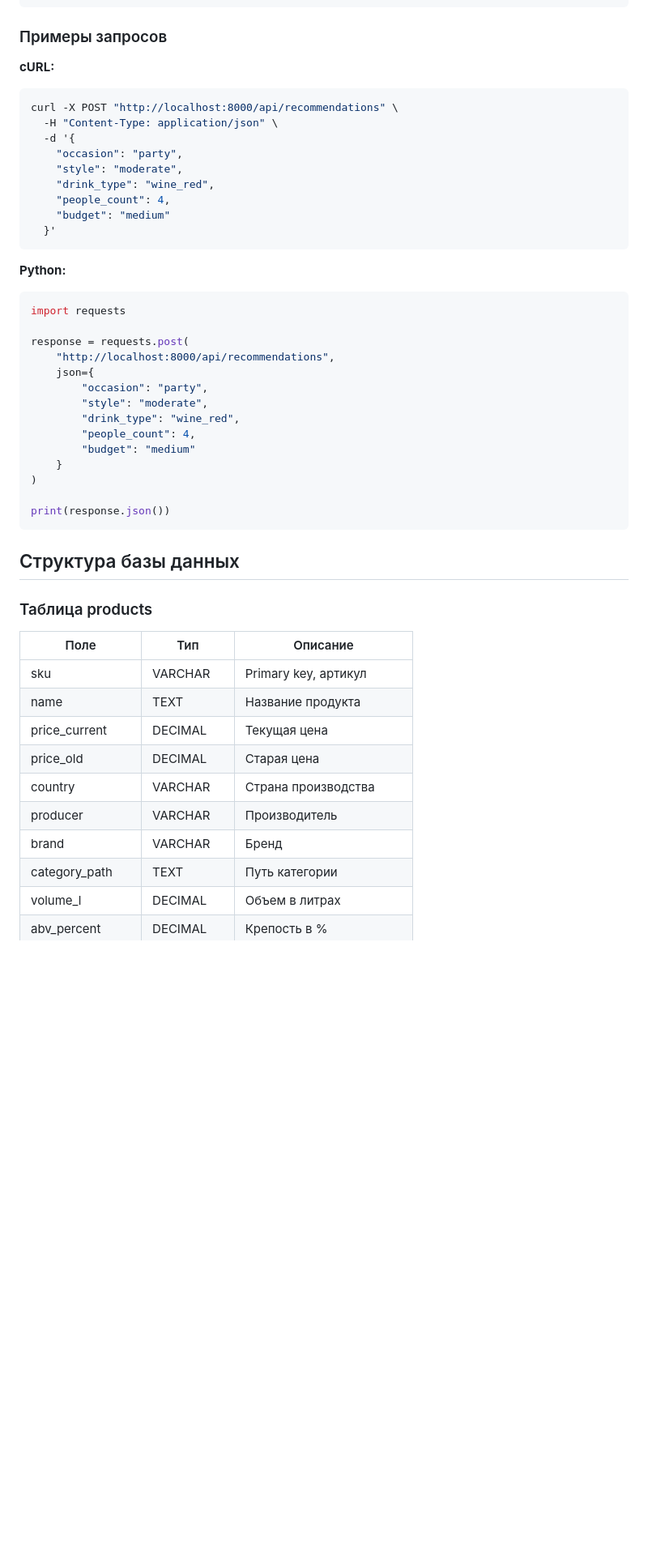
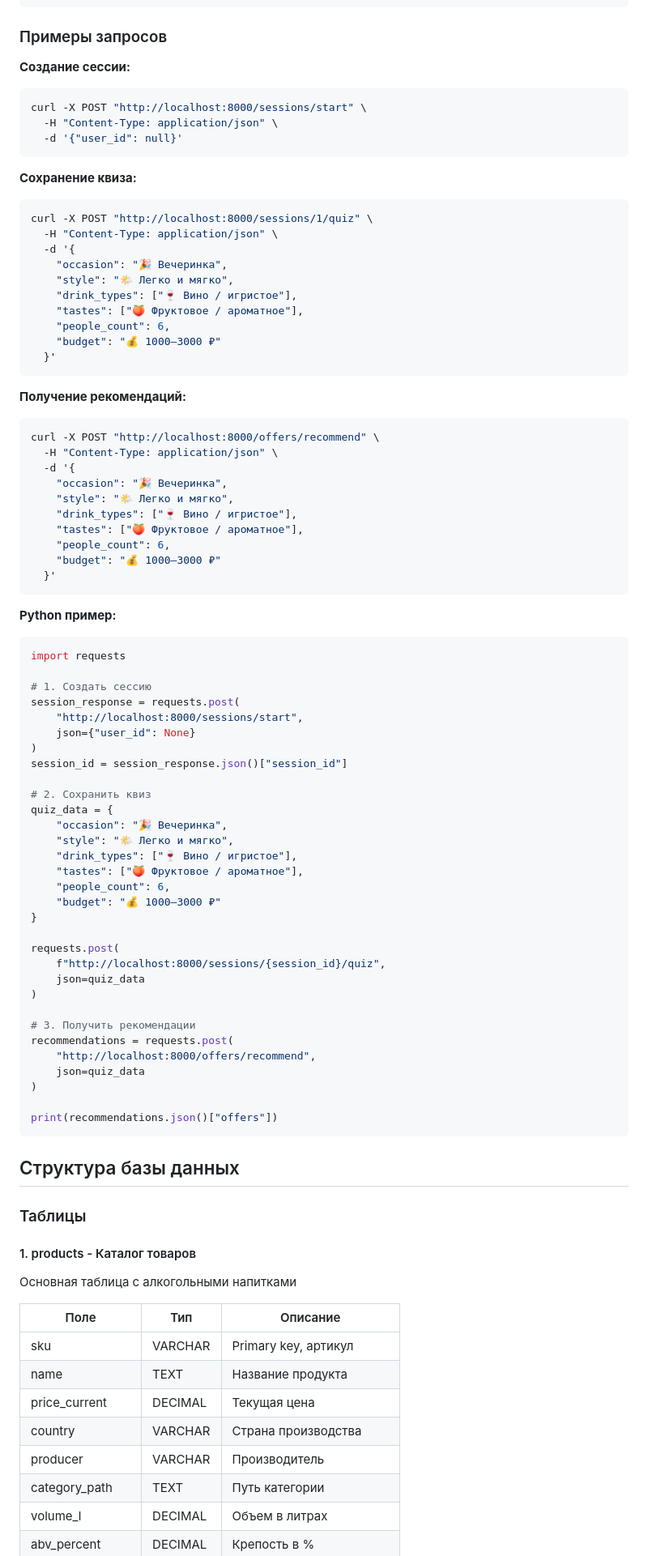
Before and after one commit to sommelierai1488-code/sommelier-ai, a Markdown page: README.md, the part around one of its changes. Shown at 81% size. Drawn GitHub-style; blank space fills up the shorter version.

````diff
--- a/README.md
+++ b/README.md
@@ -328,50 +307,90 @@ python test_api.py
 
 ### Примеры запросов
 
-**cURL:**
+**Создание сессии:**
 ```bash
-curl -X POST "http://localhost:8000/api/recommendations" \
+curl -X POST "http://localhost:8000/sessions/start" \
+  -H "Content-Type: application/json" \
+  -d '{"user_id": null}'
+```
+
+**Сохранение квиза:**
+```bash
+curl -X POST "http://localhost:8000/sessions/1/quiz" \
   -H "Content-Type: application/json" \
   -d '{
-    "occasion": "party",
-    "style": "moderate",
-    "drink_type": "wine_red",
-    "people_count": 4,
-    "budget": "medium"
+    "occasion": "🎉 Вечеринка",
+    "style": "🌤 Легко и мягко",
+    "drink_types": ["🍷 Вино / игристое"],
+    "tastes": ["🍑 Фруктовое / ароматное"],
+    "people_count": 6,
+    "budget": "💰 1000–3000 ₽"
   }'
 ```
 
-**Python:**
+**Получение рекомендаций:**
+```bash
+curl -X POST "http://localhost:8000/offers/recommend" \
+  -H "Content-Type: application/json" \
+  -d '{
+    "occasion": "🎉 Вечеринка",
+    "style": "🌤 Легко и мягко",
+    "drink_types": ["🍷 Вино / игристое"],
+    "tastes": ["🍑 Фруктовое / ароматное"],
+    "people_count": 6,
+    "budget": "💰 1000–3000 ₽"
+  }'
+```
+
+**Python пример:**
 ```python
 import requests
 
-response = requests.post(
-    "http://localhost:8000/api/recommendations",
-    json={
-        "occasion": "party",
-        "style": "moderate",
-        "drink_type": "wine_red",
-        "people_count": 4,
-        "budget": "medium"
-    }
+# 1. Создать сессию
+session_response = requests.post(
+    "http://localhost:8000/sessions/start",
+    json={"user_id": None}
+)
+session_id = session_response.json()["session_id"]
+
+# 2. Сохранить квиз
+quiz_data = {
+    "occasion": "🎉 Вечеринка",
+    "style": "🌤 Легко и мягко",
+    "drink_types": ["🍷 Вино / игристое"],
+    "tastes": ["🍑 Фруктовое / ароматное"],
+    "people_count": 6,
+    "budget": "💰 1000–3000 ₽"
+}
+
+requests.post(
+    f"http://localhost:8000/sessions/{session_id}/quiz",
+    json=quiz_data
 )
 
-print(response.json())
+# 3. Получить рекомендации
+recommendations = requests.post(
+    "http://localhost:8000/offers/recommend",
+    json=quiz_data
+)
+
+print(recommendations.json()["offers"])
 ```
 
 ## Структура базы данных
 
-### Таблица products
+### Таблицы
+
+#### 1. products - Каталог товаров
+Основная таблица с алкогольными напитками
 
 | Поле | Тип | Описание |
 |------|-----|----------|
 | sku | VARCHAR | Primary key, артикул |
 | name | TEXT | Название продукта |
 | price_current | DECIMAL | Текущая цена |
-| price_old | DECIMAL | Старая цена |
 | country | VARCHAR | Страна производства |
 | producer | VARCHAR | Производитель |
-| brand | VARCHAR | Бренд |
 | category_path | TEXT | Путь категории |
 | volume_l | DECIMAL | Объем в литрах |
 | abv_percent | DECIMAL | Крепость в % |
````
Also changed, not shown: other parts of README.md (+103 -71 lines).
